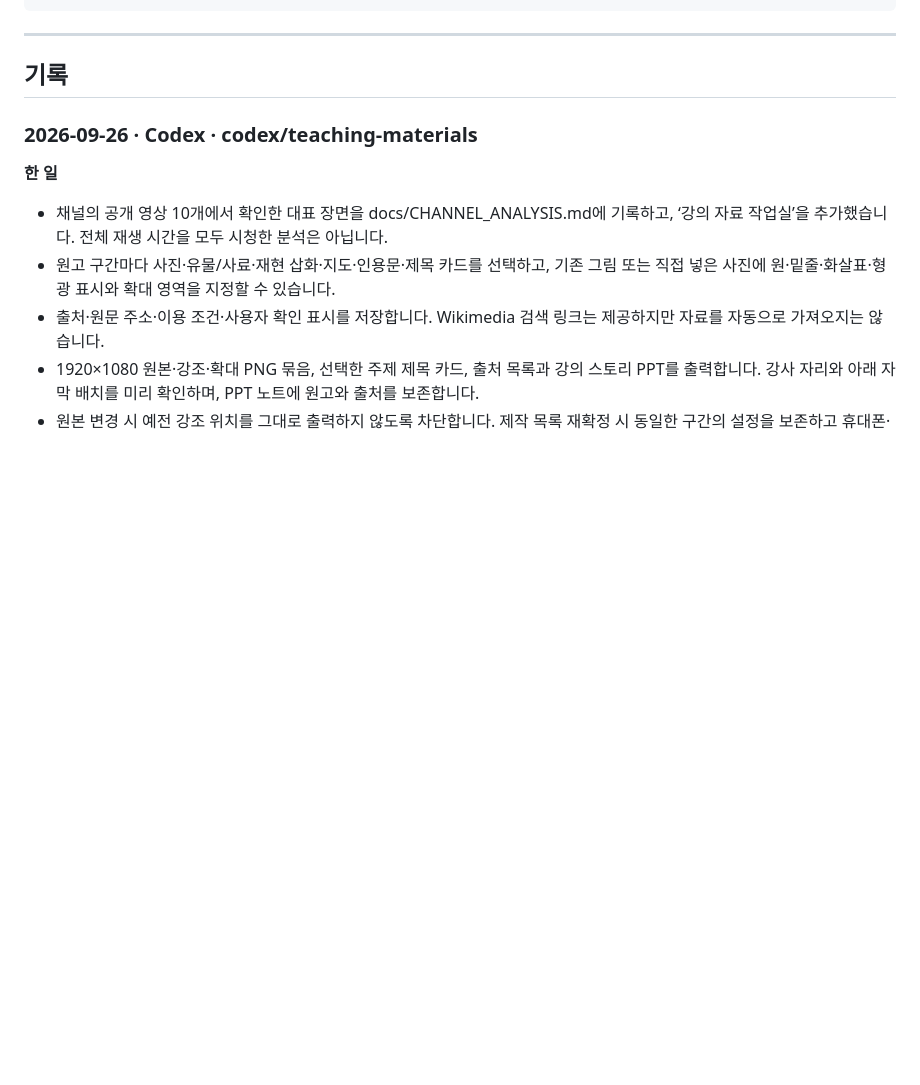
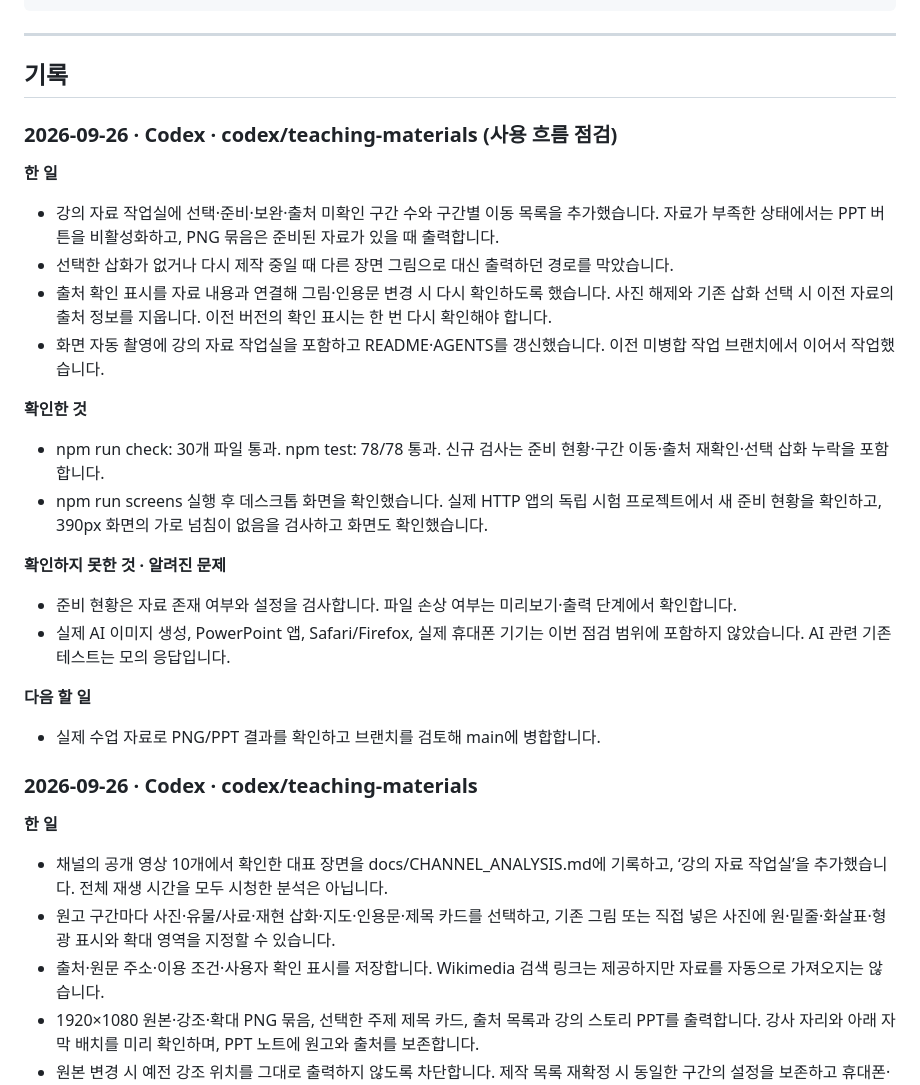
Before and after one commit to Happyotter25/history-studio, a Markdown page: docs/HANDOFF.md, the part around the change. Rendered like a GitHub page; blank space fills up the shorter version.

Commit message:
Improve teaching readiness and source verification

```diff
--- a/docs/HANDOFF.md
+++ b/docs/HANDOFF.md
@@ -25,6 +25,25 @@ Codex와 Claude Code가 번갈아 이 프로젝트를 고칩니다. **작업을
 ---
 
 ## 기록
+
+### 2026-09-26 · Codex · codex/teaching-materials (사용 흐름 점검)
+
+**한 일**
+- 강의 자료 작업실에 선택·준비·보완·출처 미확인 구간 수와 구간별 이동 목록을 추가했습니다. 자료가 부족한 상태에서는 PPT 버튼을 비활성화하고, PNG 묶음은 준비된 자료가 있을 때 출력합니다.
+- 선택한 삽화가 없거나 다시 제작 중일 때 다른 장면 그림으로 대신 출력하던 경로를 막았습니다.
+- 출처 확인 표시를 자료 내용과 연결해 그림·인용문 변경 시 다시 확인하도록 했습니다. 사진 해제와 기존 삽화 선택 시 이전 자료의 출처 정보를 지웁니다. 이전 버전의 확인 표시는 한 번 다시 확인해야 합니다.
+- 화면 자동 촬영에 강의 자료 작업실을 포함하고 README·AGENTS를 갱신했습니다. 이전 미병합 작업 브랜치에서 이어서 작업했습니다.
+
+**확인한 것**
+- npm run check: 30개 파일 통과. npm test: 78/78 통과. 신규 검사는 준비 현황·구간 이동·출처 재확인·선택 삽화 누락을 포함합니다.
+- npm run screens 실행 후 데스크톱 화면을 확인했습니다. 실제 HTTP 앱의 독립 시험 프로젝트에서 새 준비 현황을 확인하고, 390px 화면의 가로 넘침이 없음을 검사하고 화면도 확인했습니다.
+
+**확인하지 못한 것 · 알려진 문제**
+- 준비 현황은 자료 존재 여부와 설정을 검사합니다. 파일 손상 여부는 미리보기·출력 단계에서 확인합니다.
+- 실제 AI 이미지 생성, PowerPoint 앱, Safari/Firefox, 실제 휴대폰 기기는 이번 점검 범위에 포함하지 않았습니다. AI 관련 기존 테스트는 모의 응답입니다.
+
+**다음 할 일**
+- 실제 수업 자료로 PNG/PPT 결과를 확인하고 브랜치를 검토해 main에 병합합니다.
 
 ### 2026-09-26 · Codex · codex/teaching-materials
 
```
Also changed, not shown: AGENTS.md (+5 -3 lines), README.md (+2 -0 lines), docs/teaching.png, 6 other files.
